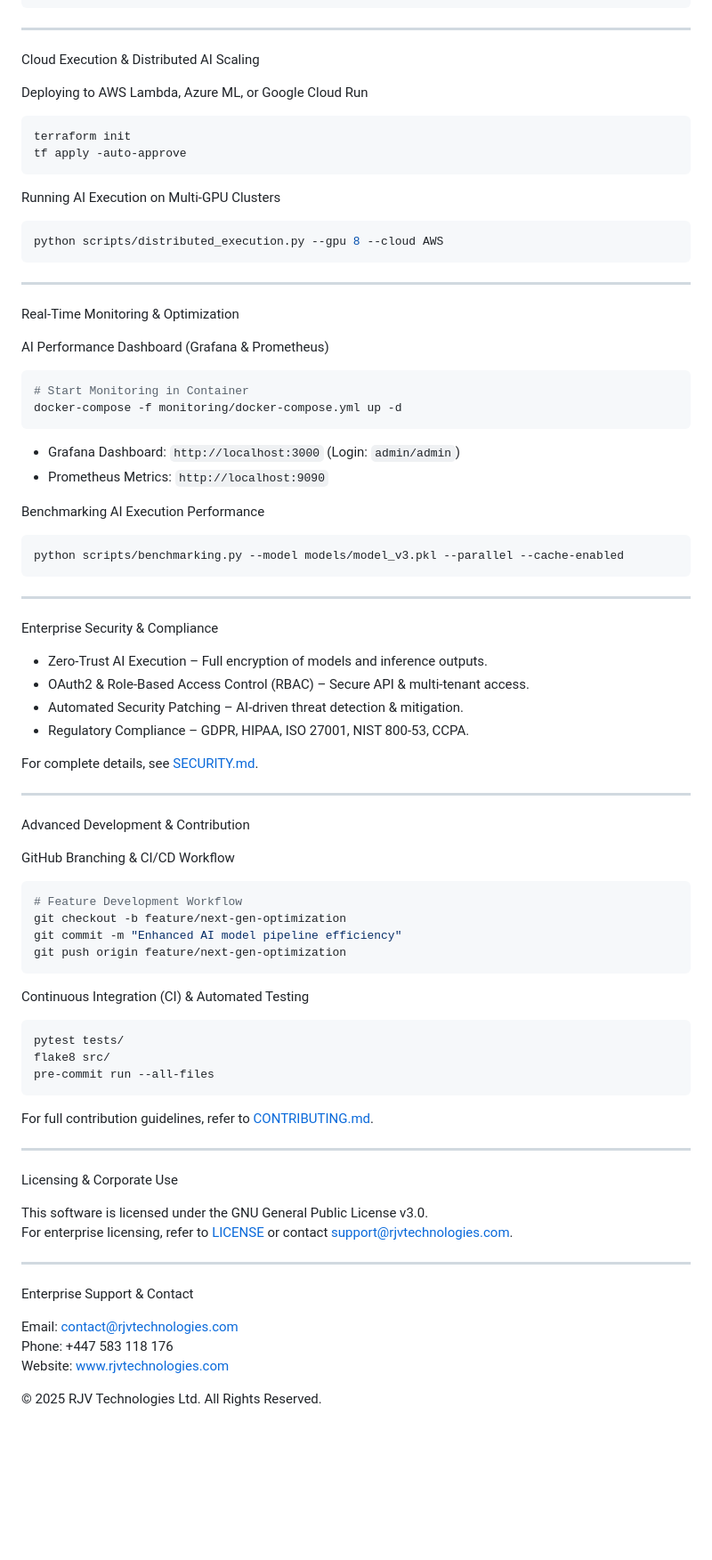
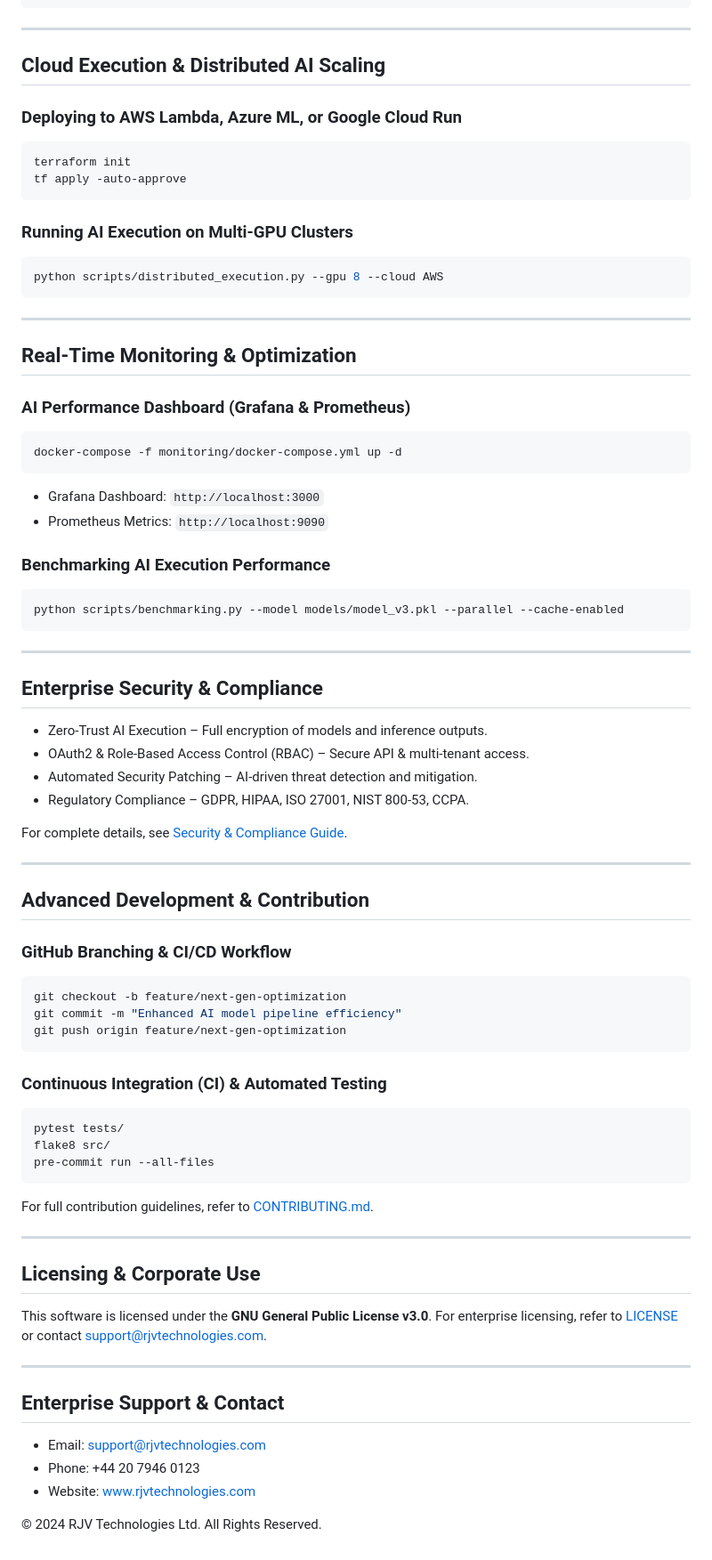
Before and after one commit to RJV-TECHNOLOGIES-LTD/Model, a Markdown page: README.md, the part around one of its changes. Shown at 89% size. Drawn GitHub-style; blank space fills up the shorter version.

````diff
--- a/README.md
+++ b/README.md
@@ -83,60 +77,58 @@ kubectl apply -f k8s/phi-ai-deployment.yaml
 
 ---
 
-Cloud Execution & Distributed AI Scaling
+## Cloud Execution & Distributed AI Scaling
 
-Deploying to AWS Lambda, Azure ML, or Google Cloud Run
+### Deploying to AWS Lambda, Azure ML, or Google Cloud Run
 ```bash
 terraform init
 tf apply -auto-approve
 ```
 
-Running AI Execution on Multi-GPU Clusters
+### Running AI Execution on Multi-GPU Clusters
 ```bash
 python scripts/distributed_execution.py --gpu 8 --cloud AWS
 ```
 
 ---
 
-Real-Time Monitoring & Optimization
+## Real-Time Monitoring & Optimization
 
-AI Performance Dashboard (Grafana & Prometheus)
+### AI Performance Dashboard (Grafana & Prometheus)
 ```bash
-# Start Monitoring in Container
 docker-compose -f monitoring/docker-compose.yml up -d
 ```
-- Grafana Dashboard: `http://localhost:3000` (Login: `admin/admin`)
+- Grafana Dashboard: `http://localhost:3000`
 - Prometheus Metrics: `http://localhost:9090`
 
-Benchmarking AI Execution Performance
+### Benchmarking AI Execution Performance
 ```bash
 python scripts/benchmarking.py --model models/model_v3.pkl --parallel --cache-enabled
 ```
 
 ---
 
-Enterprise Security & Compliance
+## Enterprise Security & Compliance
 
 - Zero-Trust AI Execution – Full encryption of models and inference outputs.
 - OAuth2 & Role-Based Access Control (RBAC) – Secure API & multi-tenant access.
-- Automated Security Patching – AI-driven threat detection & mitigation.
+- Automated Security Patching – AI-driven threat detection and mitigation.
 - Regulatory Compliance – GDPR, HIPAA, ISO 27001, NIST 800-53, CCPA.
 
-For complete details, see [SECURITY.md](docs/SECURITY.md).
+For complete details, see [Security & Compliance Guide](documentation/SECURITY.md).
 
 ---
 
-Advanced Development & Contribution
+## Advanced Development & Contribution
 
-GitHub Branching & CI/CD Workflow
+### GitHub Branching & CI/CD Workflow
 ```bash
-# Feature Development Workflow
 git checkout -b feature/next-gen-optimization
 git commit -m "Enhanced AI model pipeline efficiency"
 git push origin feature/next-gen-optimization
 ```
 
-Continuous Integration (CI) & Automated Testing
+### Continuous Integration (CI) & Automated Testing
 ```bash
 pytest tests/
 flake8 src/
@@ -147,17 +139,16 @@ For full contribution guidelines, refer to [CONTRIBUTING.md](docs/CONTRIBUTING.m
 
 ---
 
-Licensing & Corporate Use
+## Licensing & Corporate Use
 
-This software is licensed under the GNU General Public License v3.0.
-For enterprise licensing, refer to [LICENSE](LICENSE) or contact support@rjvtechnologies.com.
+This software is licensed under the **GNU General Public License v3.0**. For enterprise licensing, refer to [LICENSE](LICENSE) or contact support@rjvtechnologies.com.
 
 ---
 
-Enterprise Support & Contact
+## Enterprise Support & Contact
 
-Email: contact@rjvtechnologies.com
-Phone: +447 583 118 176
-Website: [www.rjvtechnologies.com](https://www.rjvtechnologies.com)
+- Email: support@rjvtechnologies.com
+- Phone: +44 20 7946 0123
+- Website: [www.rjvtechnologies.com](https://www.rjvtechnologies.com)
 
-© 2025 RJV Technologies Ltd. All Rights Reserved.
+© 2024 RJV Technologies Ltd. All Rights Reserved.
````
Also changed, not shown: other parts of README.md (+35 -41 lines).
